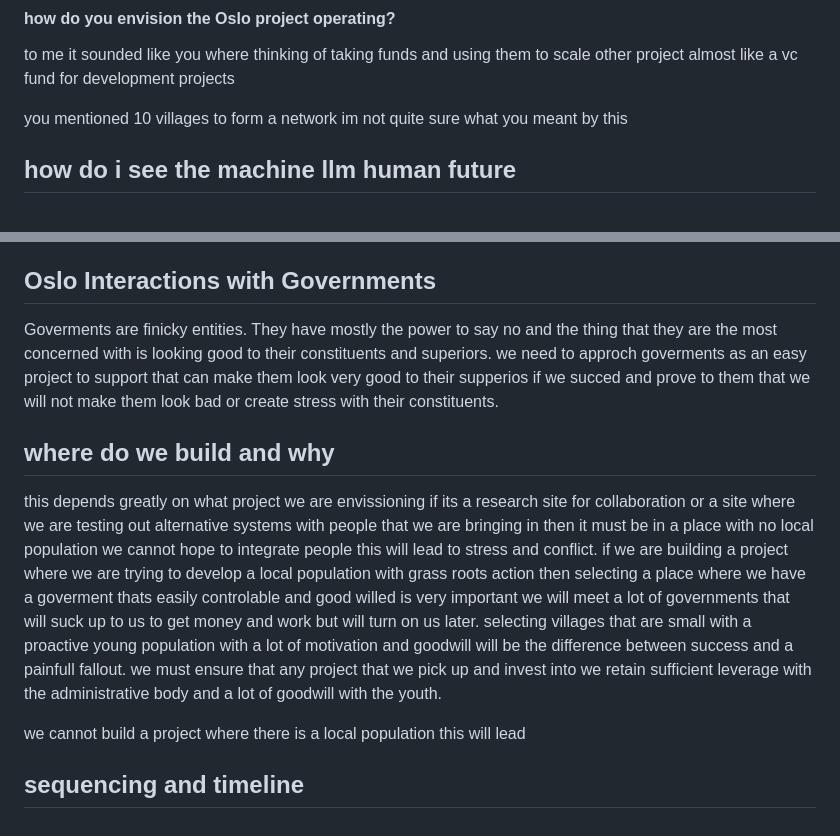
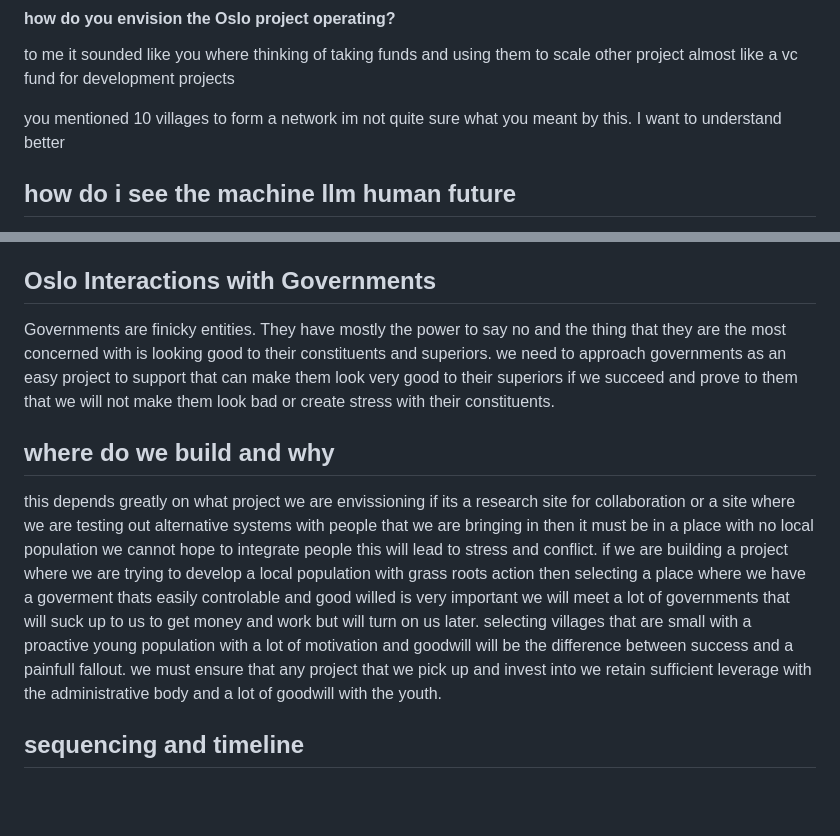
Before and after one commit to NaharEmet/Anantha, a Markdown page: oslo.md, 2 parts joined by grey strips. Drawn GitHub-style; blank space fills up the shorter version.

Commit message:
vault backup: 2026-02-05 00:10:42

```diff
--- a/oslo.md
+++ b/oslo.md
@@ -11,7 +11,8 @@ for me one of the great things about email is that it lets us take the required
 #### how do you envision the Oslo project operating?
 to me it sounded like you where thinking of taking funds and using them to scale other project almost like a vc fund for development projects
 
-you mentioned 10 villages to form a network im not quite sure what you meant by this
+you mentioned 10 villages to form a network im not quite sure what you meant by this.
+I want to understand better
 ## how do i see the machine llm human future
 
 
@@ -24,13 +25,12 @@ this to me is why i think that LLMs provide us with an opportuniny to both devel
 the thing that i care about the most in this project and is the idea that i have spent the last 6 years exploring is howto  structure organisations in novel ways and increase their performance
 
 ## Oslo Interactions with Governments
-Goverments are finicky entities. They have mostly the power to say no and the thing that they are the most concerned with is looking good to their constituents and superiors.
-we need to approch goverments as an easy project to support that can make them look very good to their supperios if we succed and prove to them that we will not make them look bad or create stress with their constituents.
+Governments are finicky entities. They have mostly the power to say no and the thing that they are the most concerned with is looking good to their constituents and superiors.
+we need to approach governments as an easy project to support that can make them look very good to their superiors if we succeed and prove to them that we will not make them look bad or create stress with their constituents.
 
 ## where do we build and why
 this depends greatly on what project we are envissioning if its a research site for collaboration or a site where we are testing out alternative systems with people that we are bringing in then it must be in a place with no local population we cannot hope to integrate people this will lead to stress and conflict.
 if we are building a project where we are trying to develop a local population with grass roots action then selecting a place where we have a goverment thats easily controlable and good willed is very important we will meet a lot of governments that will suck up to us to get money and work but will turn on us later. selecting villages that are small with a proactive young population with a lot of motivation and goodwill will be the difference between success and a painfull fallout. we must ensure that any project that we pick up and invest into we retain sufficient leverage with the administrative body and a lot of goodwill with the youth.
 
-we cannot build a project where there is a local population this will lead
 
 ## sequencing and timeline
```
